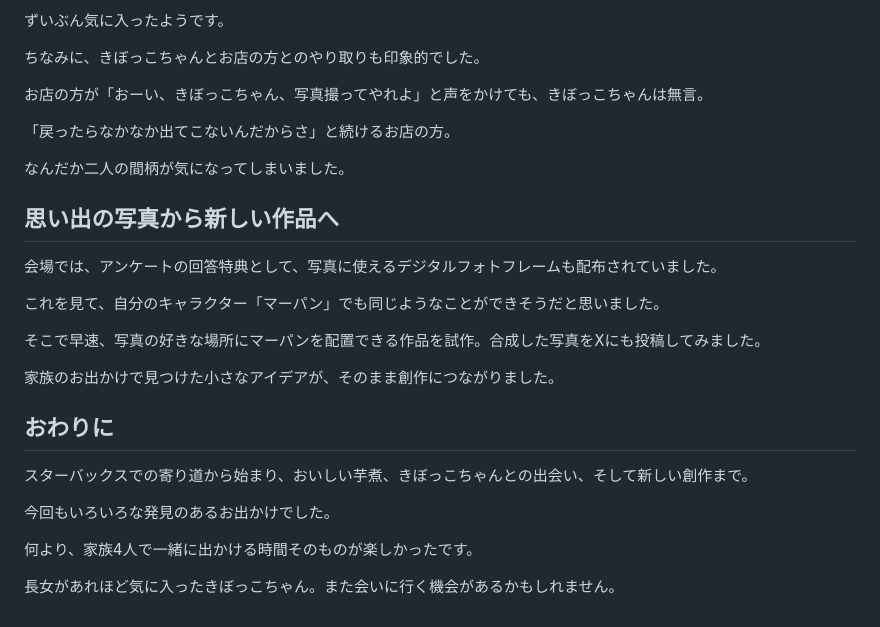
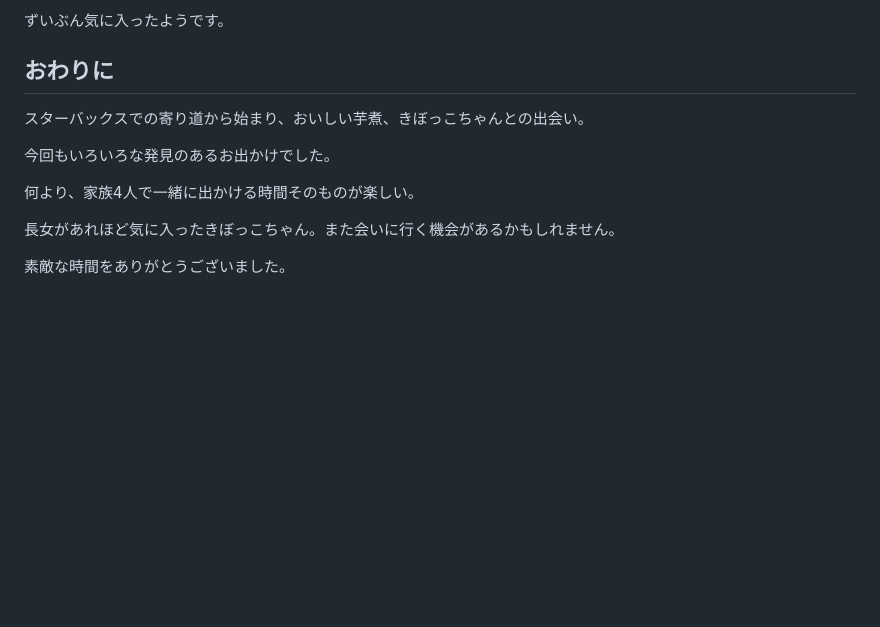
Before and after one commit to sawanoto/sawamoto, a Markdown page: content/writing/tsuchiyu-imo-fes-20261024.md, the part around one of its changes. Drawn GitHub-style; blank space fills up the shorter version.

```diff
--- a/content/writing/tsuchiyu-imo-fes-20261024.md
+++ b/content/writing/tsuchiyu-imo-fes-20261024.md
@@ -56,30 +53,14 @@
 
 ずいぶん気に入ったようです。
 
-ちなみに、きぼっこちゃんとお店の方とのやり取りも印象的でした。
-
-お店の方が「おーい、きぼっこちゃん、写真撮ってやれよ」と声をかけても、きぼっこちゃんは無言。
-
-「戻ったらなかなか出てこないんだからさ」と続けるお店の方。
-
-なんだか二人の間柄が気になってしまいました。
-
-## 思い出の写真から新しい作品へ
-
-会場では、アンケートの回答特典として、写真に使えるデジタルフォトフレームも配布されていました。
-
-これを見て、自分のキャラクター「マーパン」でも同じようなことができそうだと思いました。
-
-そこで早速、写真の好きな場所にマーパンを配置できる作品を試作。合成した写真をXにも投稿してみました。
-
-家族のお出かけで見つけた小さなアイデアが、そのまま創作につながりました。
-
 ## おわりに
 
-スターバックスでの寄り道から始まり、おいしい芋煮、きぼっこちゃんとの出会い、そして新しい創作まで。
+スターバックスでの寄り道から始まり、おいしい芋煮、きぼっこちゃんとの出会い。
 
 今回もいろいろな発見のあるお出かけでした。
 
-何より、家族4人で一緒に出かける時間そのものが楽しかったです。
+何より、家族4人で一緒に出かける時間そのものが楽しい。
 
 長女があれほど気に入ったきぼっこちゃん。また会いに行く機会があるかもしれません。
+
+素敵な時間をありがとうございました。
```
Also changed, not shown: other parts of content/writing/tsuchiyu-imo-fes-20261024.md (+18 -21 lines).
